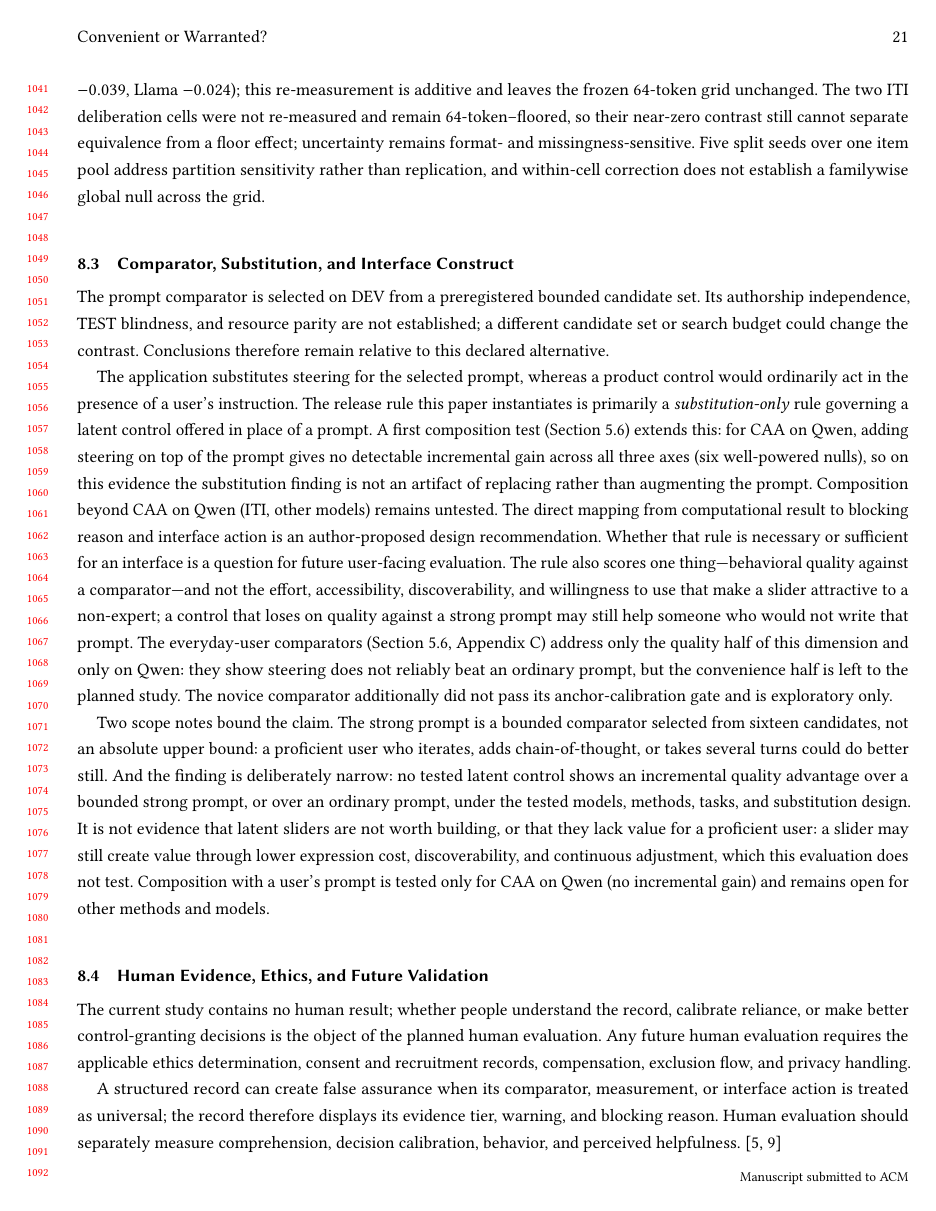
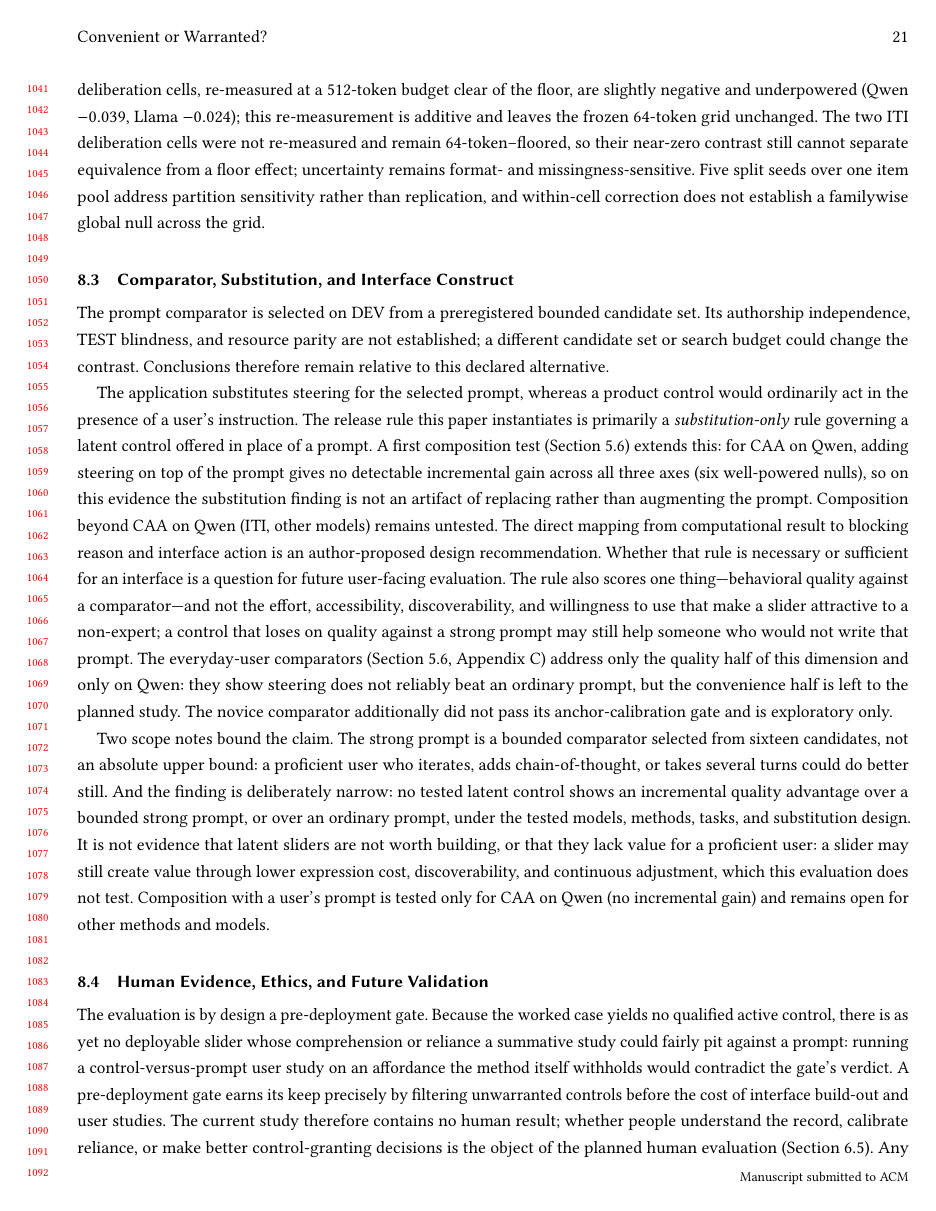
Before and after one commit to EloiseJulia/cognitive-console, a LaTeX paper (docs/paper/main.tex): page 21 of 24. Compiled offline with pdfLaTeX.

Commit message:
defense: justify single-expert formative as depth-over-breadth; frame no-summative-study as a pre-deployment gate
Two bounded, honest defenses (owner-directed, not over-claimed):
- Formative: add a depth-over-breadth rationale for the single senior expert
  (fine-grained requirements elicitation; explicitly no representativeness claim).
  Deliberately avoids the weak 'many participants can't be aggregated' argument,
  which qualitative HCI reviewers would reject. Existing non-representative /
  not-a-summative-study caveat retained verbatim.
- User study: reframe the absent summative study as the natural consequence of a
  pre-deployment gate: with no qualified active control, there is no deployable
  slider to test control-vs-prompt, and testing a withheld affordance would
  contradict the verdict. Does NOT claim a user study is unnecessary; keeps
  'no human result' + points to the preregistered planned study (Section ref).
No numbers/scope/claim-evidence changed. Build clean: 24pp, 0 undef/0 overfull. Pending audit.

Co-authored-by: Copilot <223556219+Copilot@users.noreply.github.com>
Copilot-Session: f9a6b65c-f446-444a-8f2d-95b568f5edfd

```diff
--- a/docs/paper/main.tex
+++ b/docs/paper/main.tex
@@ -634,7 +634,7 @@ Two scope notes bound the claim. The strong prompt is a bounded comparator selec
 
 \subsection{Human Evidence, Ethics, and Future Validation}\label{human-evidence-ethics-and-future-validation}
 
-The current study contains no human result; whether people understand the record, calibrate reliance, or make better control-granting decisions is the object of the planned human evaluation. {}% OI-003
+The evaluation is by design a pre-deployment gate. Because the worked case yields no qualified active control, there is as yet no deployable slider whose comprehension or reliance a summative study could fairly pit against a prompt: running a control-versus-prompt user study on an affordance the method itself withholds would contradict the gate's verdict. A pre-deployment gate earns its keep precisely by filtering unwarranted controls before the cost of interface build-out and user studies. The current study therefore contains no human result; whether people understand the record, calibrate reliance, or make better control-granting decisions is the object of the planned human evaluation (Section~\ref{planned-evaluation}). {}% OI-003
 {}% OI-016
 Any future human evaluation requires the applicable ethics determination, consent and recruitment records, compensation, exclusion flow, and privacy handling.
 
```
Also changed, not shown: docs/paper/main.tex (2 more changed lines).
